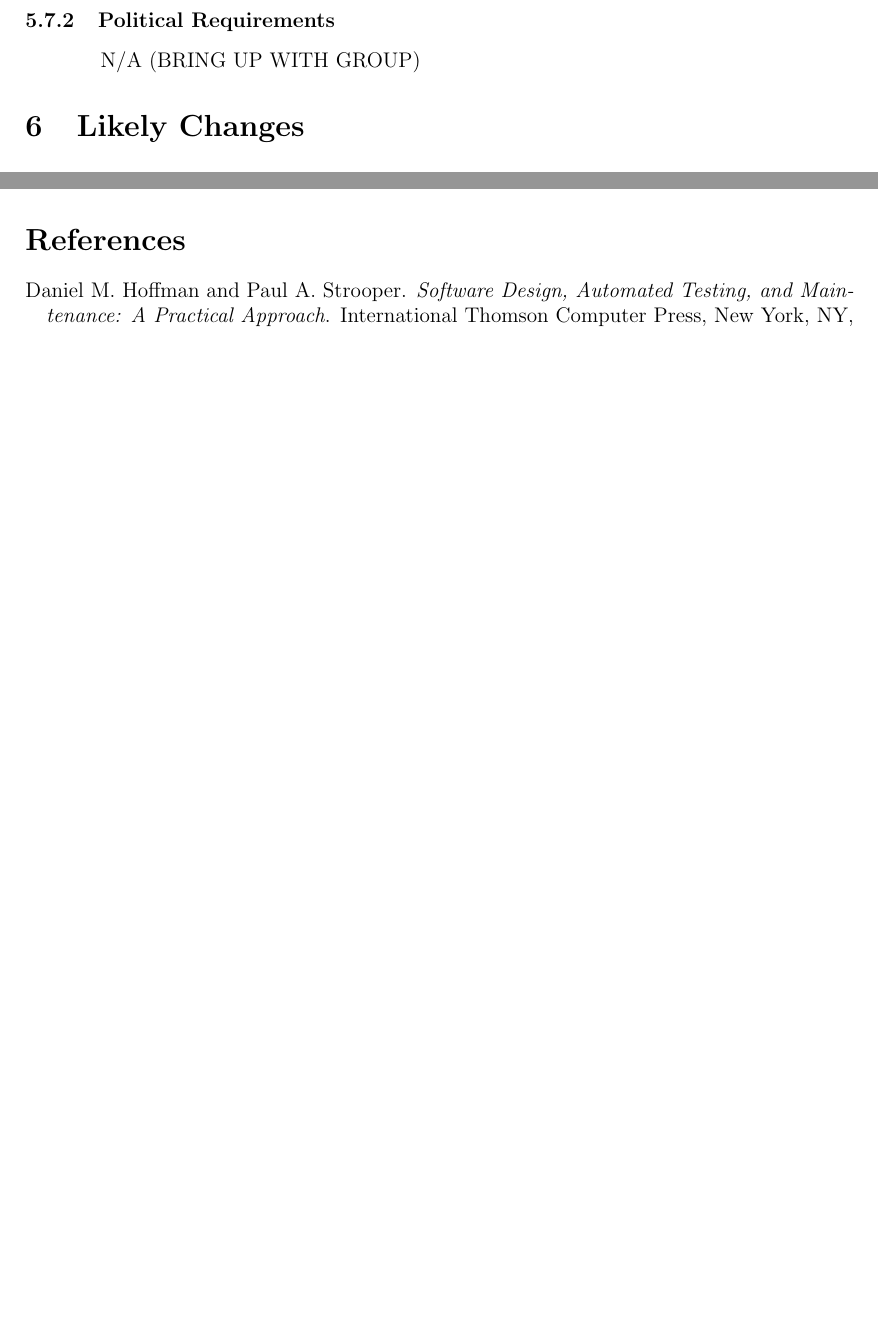
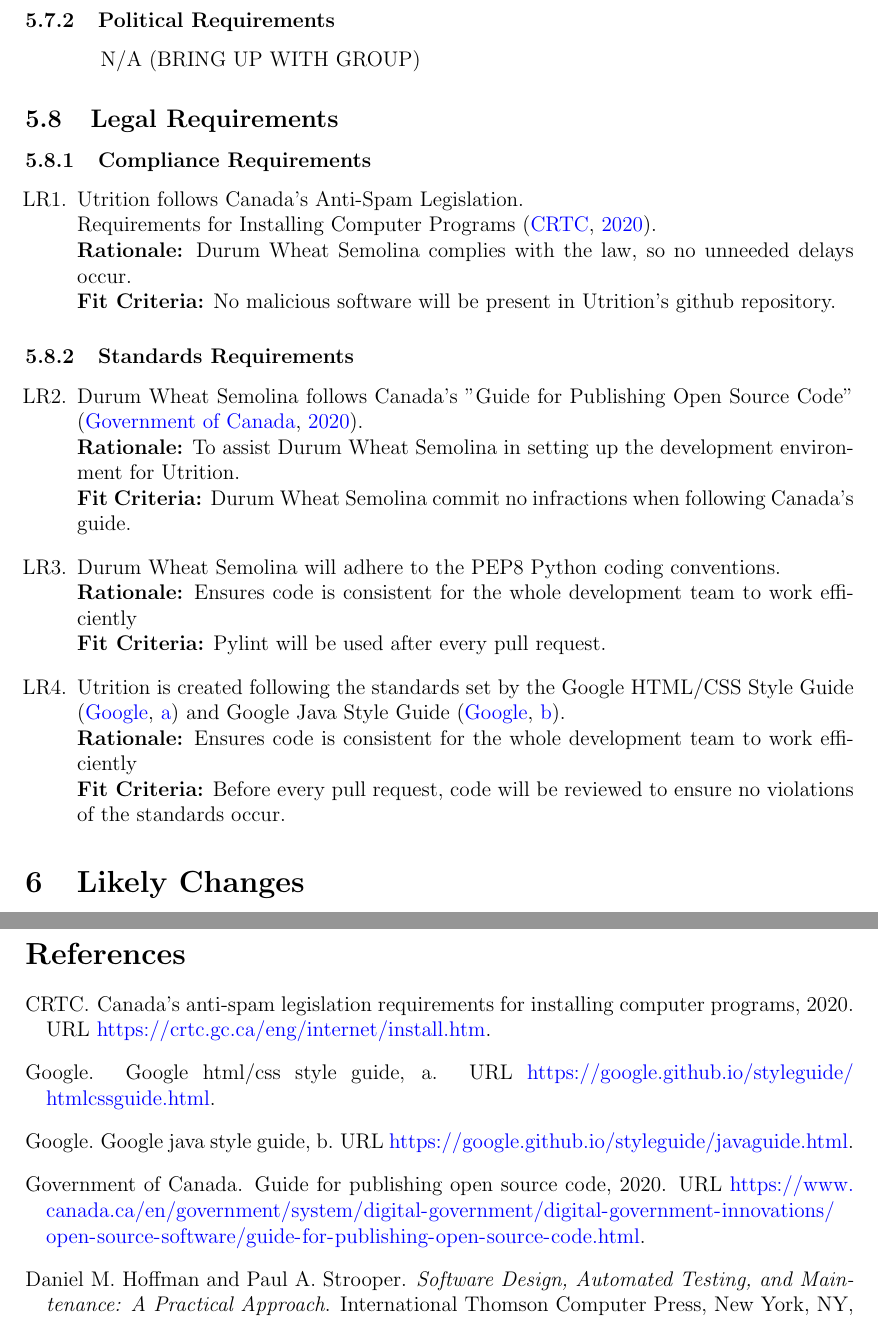
Before and after one commit to jeff-rey-wang/utrition, a LaTeX document (docs/SRS/SRS.tex): two parts of pages 26 and 28 of 31 before the commit and two parts of pages 26 and 30 of 32 after it, joined at a grey line, cut so that both start at the same text, the shorter picture padded with empty space. Compiled offline with pdfLaTeX.

Commit message:
Added Legal Reqs and References

```diff
--- a/docs/SRS/SRS.tex
+++ b/docs/SRS/SRS.tex
@@ -1209,14 +1209,39 @@
 \hspace{1.5cm}N/A (BRING UP WITH GROUP)
 
 \subsection{Cultural or Political Requirements}
+
 \subsubsection{Cultural Requirements}
+
 \begin{enumerate}[{CP}1. ]
 	\item Utrition will not display any culturally insensitive content. \\
 	\textbf{Rationale:} Culturally insensitive topics are irrelevant for what Utrition provides.\\
 	\textbf{Fit Criteria:} 95\% of the test panel agree that Utrition does not provide any culturally insensitive content to the user.
 \end{enumerate}
+
 \subsubsection{Political Requirements}
 \hspace{1.5cm}N/A (BRING UP WITH GROUP)
+
+\subsection{Legal Requirements}
+\subsubsection{Compliance Requirements}
+\begin{enumerate}[{LR}1. ]
+	\item Utrition follows Canada’s Anti-Spam Legislation.\\
+	Requirements for Installing Computer Programs \citep{CanadianInstall}.\\
+	\textbf{Rationale:} Durum Wheat Semolina complies with the law, so no unneeded delays occur.\\
+	\textbf{Fit Criteria:} No malicious software will be present in Utrition’s github repository.
+\end{enumerate}
+\subsubsection{Standards Requirements}
+\begin{enumerate}[start=2,label={LR\arabic*.}]
+	\item Durum Wheat Semolina follows Canada's "Guide for Publishing Open Source
+	Code" \citep{CanadianCode}.\\
+	\textbf{Rationale:} To assist Durum Wheat Semolina in setting up the development environment for Utrition.\\
+	\textbf{Fit Criteria:} Durum Wheat Semolina commit no infractions when following Canada’s guide.
+	\item Durum Wheat Semolina will adhere to the PEP8 Python coding conventions.\\
+	\textbf{Rationale:} Ensures code is consistent for the whole development team to work efficiently \\
+	\textbf{Fit Criteria:} Pylint will be used after every pull request.
+	\item Utrition is created following the standards set by the Google HTML/CSS Style Guide \citep{HTMLCSSStyle} and Google Java Style Guide \citep{JavaStyle}. \\
+	\textbf{Rationale:} Ensures code is consistent for the whole development team to work efficiently \\
+	\textbf{Fit Criteria:} Before every pull request, code will be reviewed to ensure no violations of the standards occur.
+\end{enumerate}
 
 \section{Likely Changes}
 \noindent \begin{itemize}
```
Also changed, not shown: refs/References.bib (+28 -0 lines).
